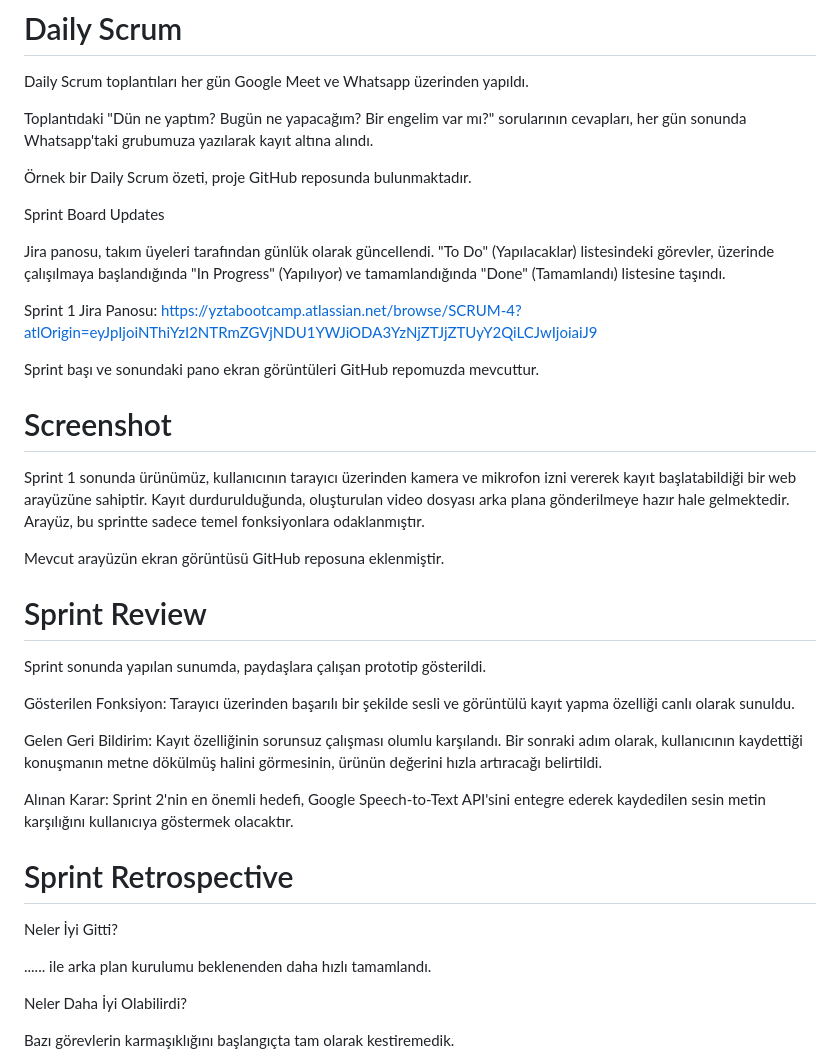
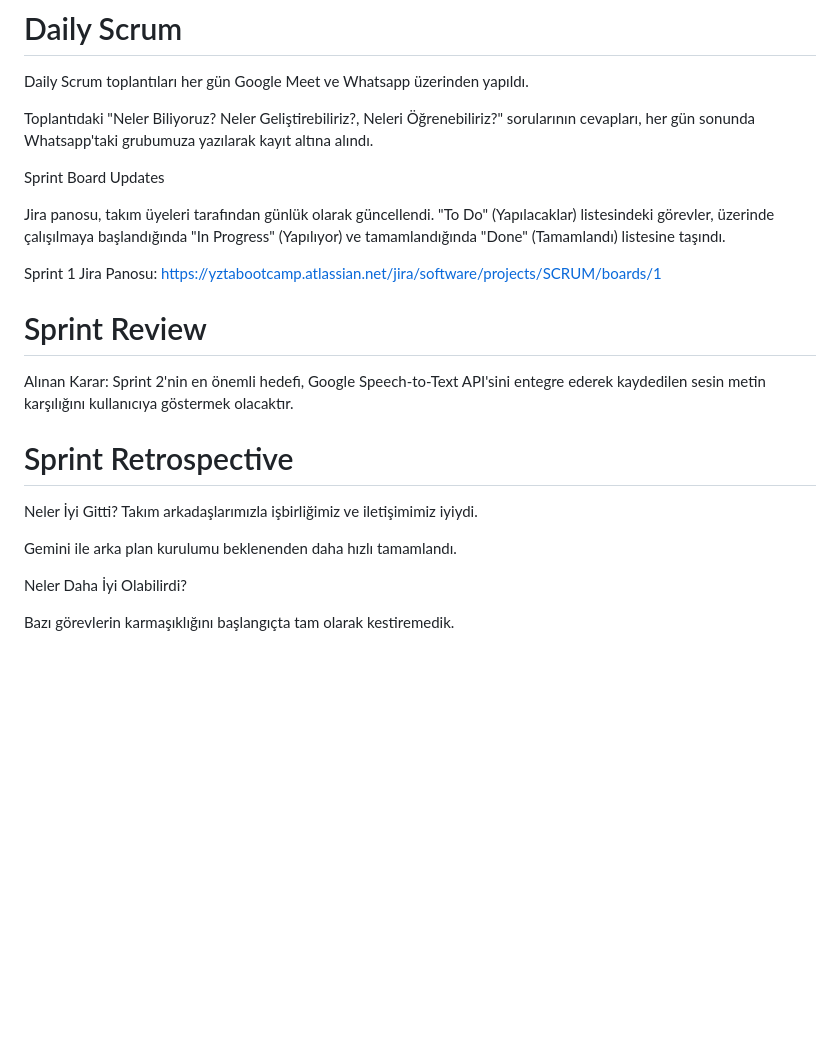
Before and after one commit to melisalevli/talk2-2, a Markdown page: README.md, the part around one of its changes. GitHub-like rendering; blank space fills up the shorter version.

```diff
--- a/README.md
+++ b/README.md
@@ -174,39 +139,27 @@ Bu sebeple, en temel ve kritik fonksiyonları içeren "Çekirdek Kayıt ve Anali
 
 Daily Scrum toplantıları her gün Google Meet ve Whatsapp üzerinden yapıldı.
 
-Toplantıdaki "Dün ne yaptım? Bugün ne yapacağım? Bir engelim var mı?" sorularının cevapları, her gün sonunda Whatsapp'taki grubumuza yazılarak kayıt altına alındı.
+Toplantıdaki "Neler Biliyoruz? Neler Geliştirebiliriz?, Neleri Öğrenebiliriz?" sorularının cevapları, her gün sonunda Whatsapp'taki grubumuza yazılarak kayıt altına alındı.
 
-Örnek bir Daily Scrum özeti, proje GitHub reposunda bulunmaktadır.
 
 Sprint Board Updates
 
 Jira panosu, takım üyeleri tarafından günlük olarak güncellendi. "To Do" (Yapılacaklar) listesindeki görevler, üzerinde çalışılmaya başlandığında "In Progress" (Yapılıyor) ve tamamlandığında "Done" (Tamamlandı) listesine taşındı.
 
-Sprint 1 Jira Panosu: https://yztabootcamp.atlassian.net/browse/SCRUM-4?atlOrigin=eyJpIjoiNThiYzI2NTRmZGVjNDU1YWJiODA3YzNjZTJjZTUyY2QiLCJwIjoiaiJ9
+Sprint 1 Jira Panosu: https://yztabootcamp.atlassian.net/jira/software/projects/SCRUM/boards/1
 
-Sprint başı ve sonundaki pano ekran görüntüleri GitHub repomuzda mevcuttur.
-
-# Screenshot
-
-Sprint 1 sonunda ürünümüz, kullanıcının tarayıcı üzerinden kamera ve mikrofon izni vererek kayıt başlatabildiği bir web arayüzüne sahiptir. Kayıt durdurulduğunda, oluşturulan video dosyası arka plana gönderilmeye hazır hale gelmektedir. Arayüz, bu sprintte sadece temel fonksiyonlara odaklanmıştır.
-
-Mevcut arayüzün ekran görüntüsü GitHub reposuna eklenmiştir.
 
 # Sprint Review
 
-Sprint sonunda yapılan sunumda, paydaşlara çalışan prototip gösterildi.
-
-Gösterilen Fonksiyon: Tarayıcı üzerinden başarılı bir şekilde sesli ve görüntülü kayıt yapma özelliği canlı olarak sunuldu.
-
-Gelen Geri Bildirim: Kayıt özelliğinin sorunsuz çalışması olumlu karşılandı. Bir sonraki adım olarak, kullanıcının kaydettiği konuşmanın metne dökülmüş halini görmesinin, ürünün değerini hızla artıracağı belirtildi.
 
 Alınan Karar: Sprint 2'nin en önemli hedefi, Google Speech-to-Text API'sini entegre ederek kaydedilen sesin metin karşılığını kullanıcıya göstermek olacaktır.
 
 # Sprint Retrospective
 
 Neler İyi Gitti?
+Takım arkadaşlarımızla işbirliğimiz ve iletişimimiz iyiydi.
 
-...... ile arka plan kurulumu beklenenden daha hızlı tamamlandı.
+Gemini ile arka plan kurulumu beklenenden daha hızlı tamamlandı.
 
 Neler Daha İyi Olabilirdi?
 
```
Also changed, not shown: other parts of README.md (+98 -133 lines).
